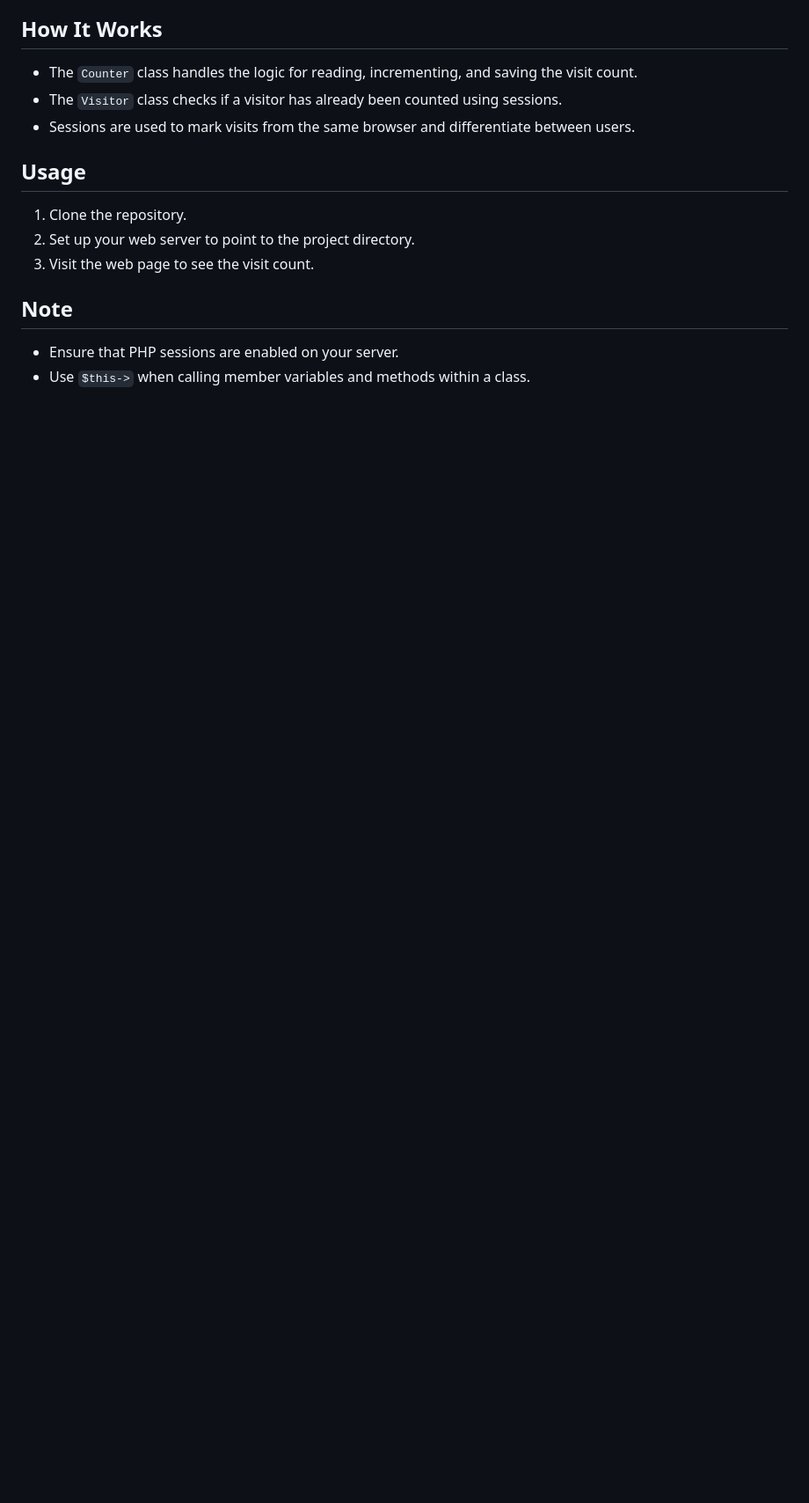
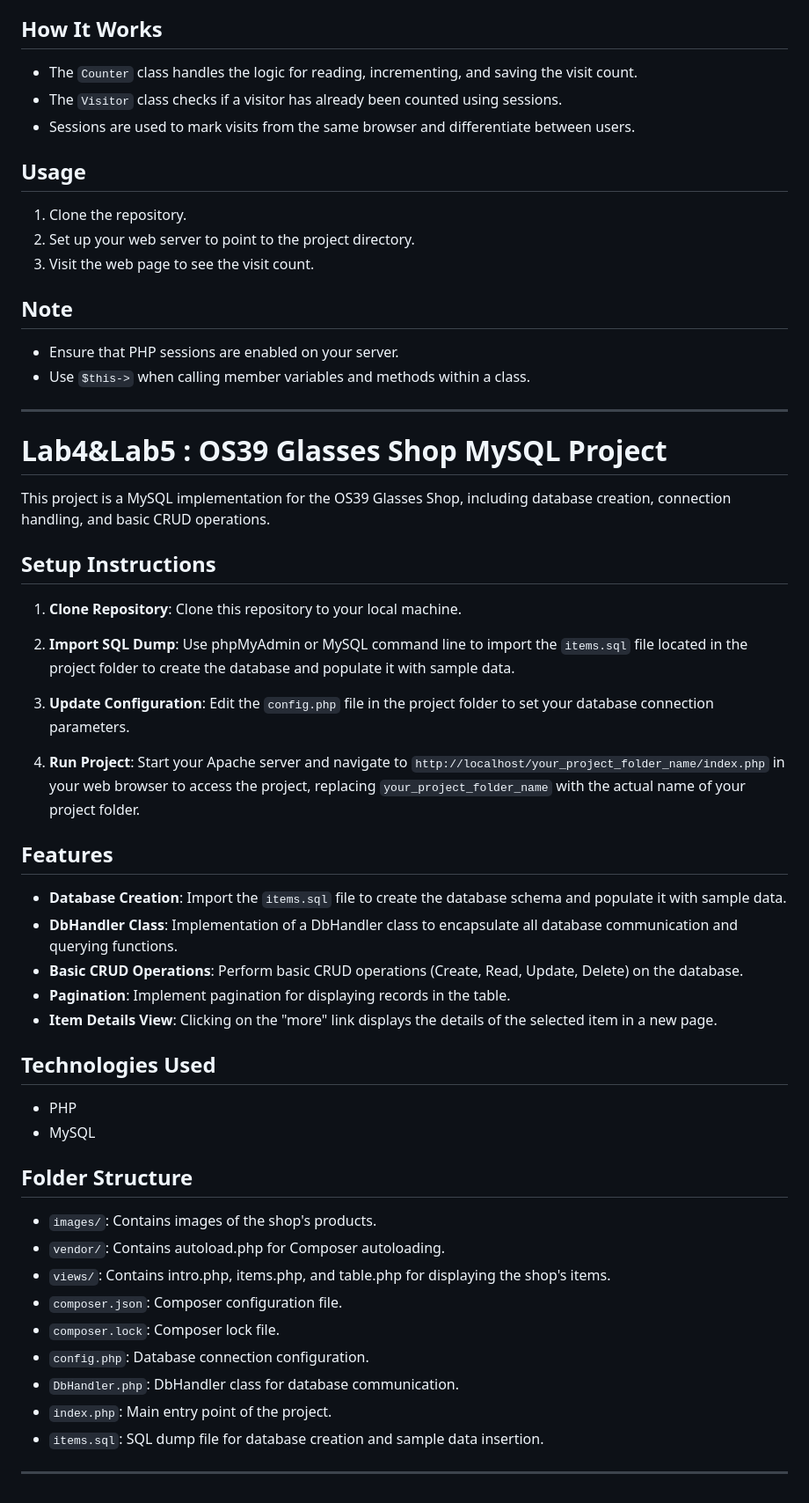
Before and after one commit to ZeinabAbdelghaffar/PHP_Labs, a Markdown page: README.md, the part around the change printed below. Shown: that part at 88% size. GitHub-like rendering; blank space fills up the shorter version.

```diff
--- a/README.md
+++ b/README.md
@@ -69,3 +71,43 @@ This project implements a unique visits counter for a web page using object-orie
 
 - Ensure that PHP sessions are enabled on your server.
 - Use `$this->` when calling member variables and methods within a class.
+---
+# Lab4&Lab5 : OS39 Glasses Shop MySQL Project
+
+This project is a MySQL implementation for the OS39 Glasses Shop, including database creation, connection handling, and basic CRUD operations.
+
+## Setup Instructions
+
+1. **Clone Repository**: Clone this repository to your local machine.
+
+2. **Import SQL Dump**: Use phpMyAdmin or MySQL command line to import the `items.sql` file located in the project folder to create the database and populate it with sample data.
+
+3. **Update Configuration**: Edit the `config.php` file in the project folder to set your database connection parameters.
+
+4. **Run Project**: Start your Apache server and navigate to `http://localhost/your_project_folder_name/index.php` in your web browser to access the project, replacing `your_project_folder_name` with the actual name of your project folder.
+
+## Features
+
+- **Database Creation**: Import the `items.sql` file to create the database schema and populate it with sample data.
+- **DbHandler Class**: Implementation of a DbHandler class to encapsulate all database communication and querying functions.
+- **Basic CRUD Operations**: Perform basic CRUD operations (Create, Read, Update, Delete) on the database.
+- **Pagination**: Implement pagination for displaying records in the table.
+- **Item Details View**: Clicking on the "more" link displays the details of the selected item in a new page.
+
+## Technologies Used
+
+- PHP
+- MySQL
+
+## Folder Structure
+
+- `images/`: Contains images of the shop's products.
+- `vendor/`: Contains autoload.php for Composer autoloading.
+- `views/`: Contains intro.php, items.php, and table.php for displaying the shop's items.
+- `composer.json`: Composer configuration file.
+- `composer.lock`: Composer lock file.
+- `config.php`: Database connection configuration.
+- `DbHandler.php`: DbHandler class for database communication.
+- `index.php`: Main entry point of the project.
+- `items.sql`: SQL dump file for database creation and sample data insertion.
+---
```
Also changed, not shown: other parts of README.md (+2 -0 lines).
